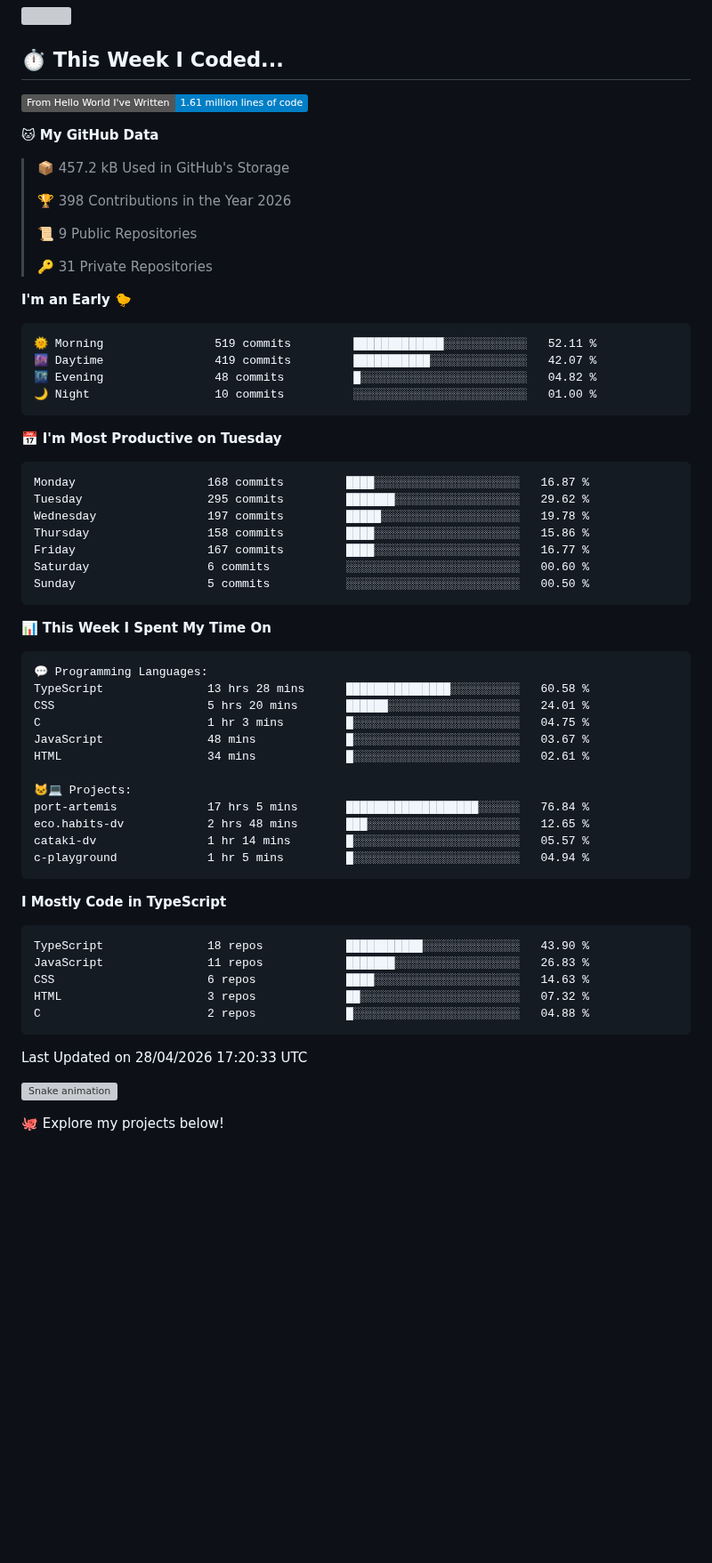
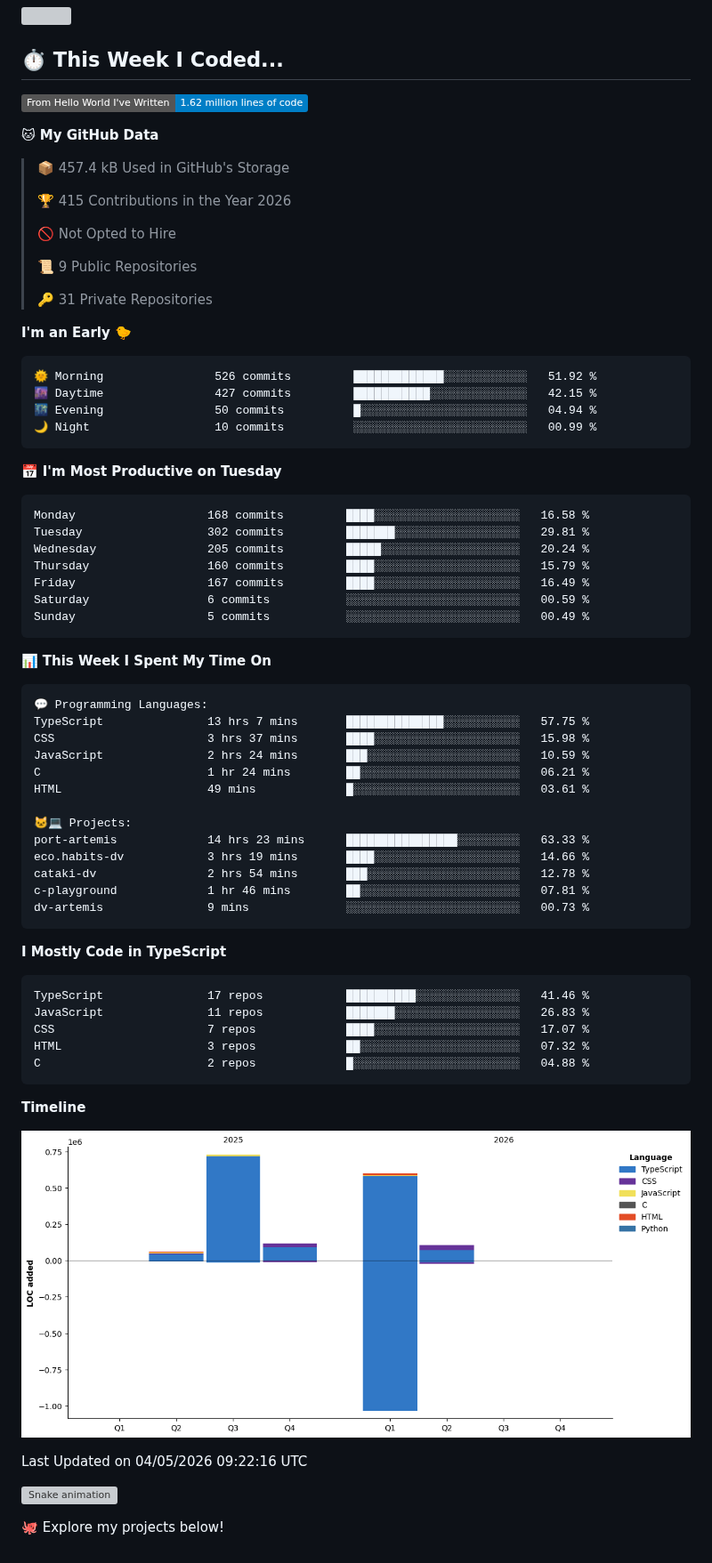
Before and after one commit to giovanna-cambraia/giovanna-cambraia, a Markdown page: README.md, the part around the change. Shown at 89% size. Rendered like a GitHub page; pictures changed too: assets/bar_graph.png; badges without logos; blank space fills up the shorter version; grey boxes are pictures that could not be loaded.

Commit message:
Updated with Dev Metrics

````diff
--- a/README.md
+++ b/README.md
@@ -103,13 +103,15 @@ Currently exploring: REST APIs, Nest.js, testing, Docker, and software architect
 ## ⏱️ This Week I Coded...
 
 <!--START_SECTION:waka-->
-![Lines of code](https://img.shields.io/badge/From%20Hello%20World%20I%27ve%20Written-1.61%20million%20lines%20of%20code-blue?style=flat)
+![Lines of code](https://img.shields.io/badge/From%20Hello%20World%20I%27ve%20Written-1.62%20million%20lines%20of%20code-blue?style=flat)
 
 **🐱 My GitHub Data**
 
-> 📦 457.2 kB Used in GitHub's Storage
+> 📦 457.4 kB Used in GitHub's Storage
  >
-> 🏆 398 Contributions in the Year 2026
+> 🏆 415 Contributions in the Year 2026
+ >
+> 🚫 Not Opted to Hire
  >
 > 📜 9 Public Repositories
  >
@@ -118,21 +120,21 @@ Currently exploring: REST APIs, Nest.js, testing, Docker, and software architect
 **I'm an Early 🐤**
 
 ```text
-🌞 Morning                519 commits         █████████████░░░░░░░░░░░░   52.11 %
-🌆 Daytime                419 commits         ███████████░░░░░░░░░░░░░░   42.07 %
-🌃 Evening                48 commits          █░░░░░░░░░░░░░░░░░░░░░░░░   04.82 %
-🌙 Night                  10 commits          ░░░░░░░░░░░░░░░░░░░░░░░░░   01.00 %
+🌞 Morning                526 commits         █████████████░░░░░░░░░░░░   51.92 %
+🌆 Daytime                427 commits         ███████████░░░░░░░░░░░░░░   42.15 %
+🌃 Evening                50 commits          █░░░░░░░░░░░░░░░░░░░░░░░░   04.94 %
+🌙 Night                  10 commits          ░░░░░░░░░░░░░░░░░░░░░░░░░   00.99 %
 ```
 📅 **I'm Most Productive on Tuesday**
 
 ```text
-Monday                   168 commits         ████░░░░░░░░░░░░░░░░░░░░░   16.87 %
-Tuesday                  295 commits         ███████░░░░░░░░░░░░░░░░░░   29.62 %
-Wednesday                197 commits         █████░░░░░░░░░░░░░░░░░░░░   19.78 %
-Thursday                 158 commits         ████░░░░░░░░░░░░░░░░░░░░░   15.86 %
-Friday                   167 commits         ████░░░░░░░░░░░░░░░░░░░░░   16.77 %
-Saturday                 6 commits           ░░░░░░░░░░░░░░░░░░░░░░░░░   00.60 %
-Sunday                   5 commits           ░░░░░░░░░░░░░░░░░░░░░░░░░   00.50 %
+Monday                   168 commits         ████░░░░░░░░░░░░░░░░░░░░░   16.58 %
+Tuesday                  302 commits         ███████░░░░░░░░░░░░░░░░░░   29.81 %
+Wednesday                205 commits         █████░░░░░░░░░░░░░░░░░░░░   20.24 %
+Thursday                 160 commits         ████░░░░░░░░░░░░░░░░░░░░░   15.79 %
+Friday                   167 commits         ████░░░░░░░░░░░░░░░░░░░░░   16.49 %
+Saturday                 6 commits           ░░░░░░░░░░░░░░░░░░░░░░░░░   00.59 %
+Sunday                   5 commits           ░░░░░░░░░░░░░░░░░░░░░░░░░   00.49 %
 ```
 
 
@@ -140,32 +142,38 @@ Sunday                   5 commits           ░░░░░░░░░░░
 
 ```text
 💬 Programming Languages:
-TypeScript               13 hrs 28 mins      ███████████████░░░░░░░░░░   60.58 %
-CSS                      5 hrs 20 mins       ██████░░░░░░░░░░░░░░░░░░░   24.01 %
-C                        1 hr 3 mins         █░░░░░░░░░░░░░░░░░░░░░░░░   04.75 %
-JavaScript               48 mins             █░░░░░░░░░░░░░░░░░░░░░░░░   03.67 %
-HTML                     34 mins             █░░░░░░░░░░░░░░░░░░░░░░░░   02.61 %
+TypeScript               13 hrs 7 mins       ██████████████░░░░░░░░░░░   57.75 %
+CSS                      3 hrs 37 mins       ████░░░░░░░░░░░░░░░░░░░░░   15.98 %
+JavaScript               2 hrs 24 mins       ███░░░░░░░░░░░░░░░░░░░░░░   10.59 %
+C                        1 hr 24 mins        ██░░░░░░░░░░░░░░░░░░░░░░░   06.21 %
+HTML                     49 mins             █░░░░░░░░░░░░░░░░░░░░░░░░   03.61 %
 
 🐱‍💻 Projects:
-port-artemis             17 hrs 5 mins       ███████████████████░░░░░░   76.84 %
-eco.habits-dv            2 hrs 48 mins       ███░░░░░░░░░░░░░░░░░░░░░░   12.65 %
-cataki-dv                1 hr 14 mins        █░░░░░░░░░░░░░░░░░░░░░░░░   05.57 %
-c-playground             1 hr 5 mins         █░░░░░░░░░░░░░░░░░░░░░░░░   04.94 %
+port-artemis             14 hrs 23 mins      ████████████████░░░░░░░░░   63.33 %
+eco.habits-dv            3 hrs 19 mins       ████░░░░░░░░░░░░░░░░░░░░░   14.66 %
+cataki-dv                2 hrs 54 mins       ███░░░░░░░░░░░░░░░░░░░░░░   12.78 %
+c-playground             1 hr 46 mins        ██░░░░░░░░░░░░░░░░░░░░░░░   07.81 %
+dv-artemis               9 mins              ░░░░░░░░░░░░░░░░░░░░░░░░░   00.73 %
 ```
 
 **I Mostly Code in TypeScript**
 
 ```text
-TypeScript               18 repos            ███████████░░░░░░░░░░░░░░   43.90 %
+TypeScript               17 repos            ██████████░░░░░░░░░░░░░░░   41.46 %
 JavaScript               11 repos            ███████░░░░░░░░░░░░░░░░░░   26.83 %
-CSS                      6 repos             ████░░░░░░░░░░░░░░░░░░░░░   14.63 %
+CSS                      7 repos             ████░░░░░░░░░░░░░░░░░░░░░   17.07 %
 HTML                     3 repos             ██░░░░░░░░░░░░░░░░░░░░░░░   07.32 %
 C                        2 repos             █░░░░░░░░░░░░░░░░░░░░░░░░   04.88 %
 ```
 
 
 
- Last Updated on 28/04/2026 17:20:33 UTC
+**Timeline**
+
+![Lines of Code chart](https://raw.githubusercontent.com/giovanna-cambraia/giovanna-cambraia/main/assets/bar_graph.png)
+
+
+ Last Updated on 04/05/2026 09:22:16 UTC
 <!--END_SECTION:waka-->
 
 ![Snake animation](https://raw.githubusercontent.com/giovanna-cambraia/giovanna-cambraia/output/github-contribution-grid-snake-dark.svg)
````
